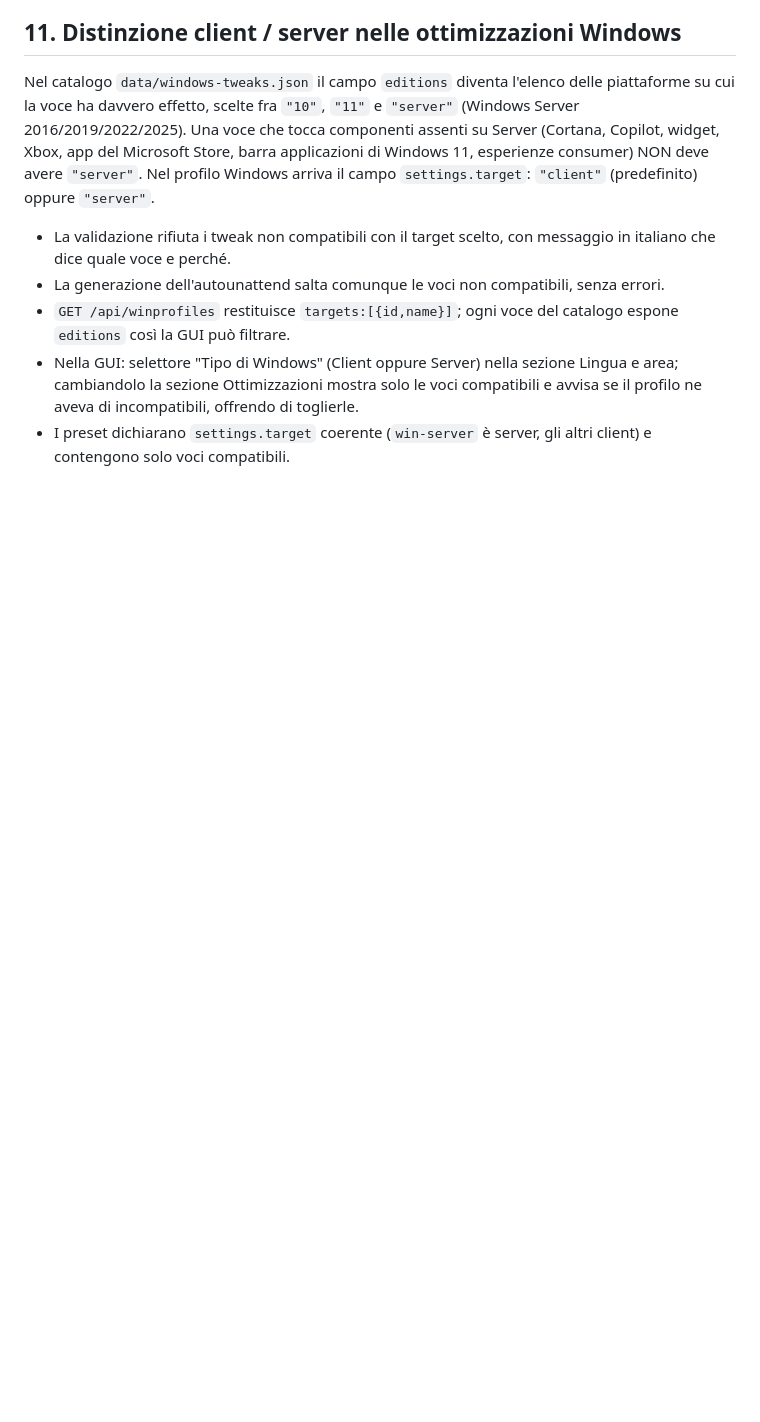
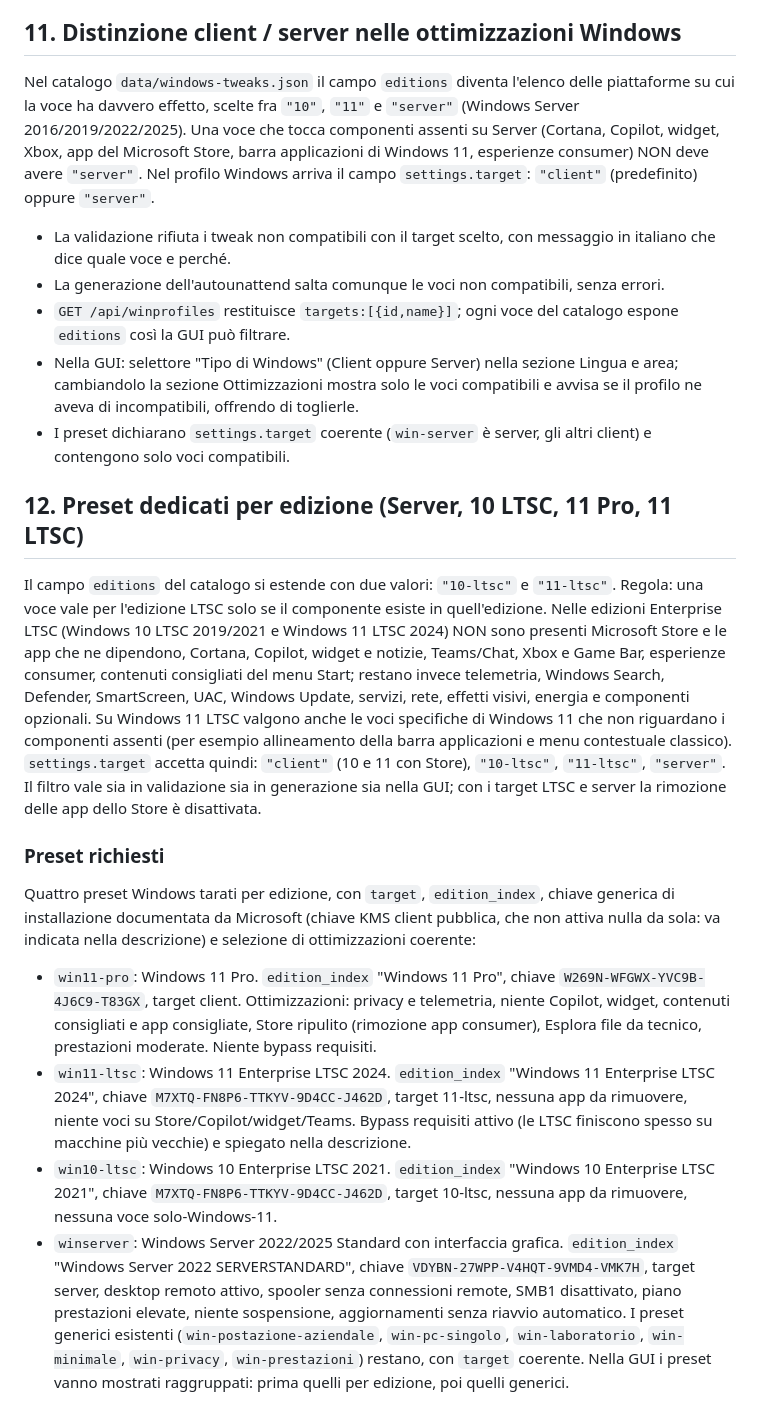
Before and after one commit to tonym961/Pixio, a Markdown page: docs/API.md, the part around the change. Drawn GitHub-style; blank space fills up the shorter version.

Commit message:
Contratto dei preset per edizione (Server, 10 LTSC, 11 Pro, 11 LTSC)

```diff
--- a/docs/API.md
+++ b/docs/API.md
@@ -254,3 +254,31 @@ Nel profilo Windows arriva il campo `settings.target`: `"client"` (predefinito)
 - Nella GUI: selettore "Tipo di Windows" (Client oppure Server) nella sezione Lingua e area; cambiandolo la sezione Ottimizzazioni
   mostra solo le voci compatibili e avvisa se il profilo ne aveva di incompatibili, offrendo di toglierle.
 - I preset dichiarano `settings.target` coerente (`win-server` è server, gli altri client) e contengono solo voci compatibili.
+
+## 12. Preset dedicati per edizione (Server, 10 LTSC, 11 Pro, 11 LTSC)
+Il campo `editions` del catalogo si estende con due valori: `"10-ltsc"` e `"11-ltsc"`.
+Regola: una voce vale per l'edizione LTSC solo se il componente esiste in quell'edizione. Nelle edizioni Enterprise LTSC
+(Windows 10 LTSC 2019/2021 e Windows 11 LTSC 2024) NON sono presenti Microsoft Store e le app che ne dipendono, Cortana,
+Copilot, widget e notizie, Teams/Chat, Xbox e Game Bar, esperienze consumer, contenuti consigliati del menu Start;
+restano invece telemetria, Windows Search, Defender, SmartScreen, UAC, Windows Update, servizi, rete, effetti visivi,
+energia e componenti opzionali. Su Windows 11 LTSC valgono anche le voci specifiche di Windows 11 che non riguardano i
+componenti assenti (per esempio allineamento della barra applicazioni e menu contestuale classico).
+`settings.target` accetta quindi: `"client"` (10 e 11 con Store), `"10-ltsc"`, `"11-ltsc"`, `"server"`.
+Il filtro vale sia in validazione sia in generazione sia nella GUI; con i target LTSC e server la rimozione delle app dello Store è disattivata.
+
+### Preset richiesti
+Quattro preset Windows tarati per edizione, con `target`, `edition_index`, chiave generica di installazione documentata da Microsoft
+(chiave KMS client pubblica, che non attiva nulla da sola: va indicata nella descrizione) e selezione di ottimizzazioni coerente:
+- `win11-pro`: Windows 11 Pro. `edition_index` "Windows 11 Pro", chiave `W269N-WFGWX-YVC9B-4J6C9-T83GX`, target client.
+  Ottimizzazioni: privacy e telemetria, niente Copilot, widget, contenuti consigliati e app consigliate, Store ripulito
+  (rimozione app consumer), Esplora file da tecnico, prestazioni moderate. Niente bypass requisiti.
+- `win11-ltsc`: Windows 11 Enterprise LTSC 2024. `edition_index` "Windows 11 Enterprise LTSC 2024", chiave `M7XTQ-FN8P6-TTKYV-9D4CC-J462D`,
+  target 11-ltsc, nessuna app da rimuovere, niente voci su Store/Copilot/widget/Teams. Bypass requisiti attivo (le LTSC finiscono spesso
+  su macchine più vecchie) e spiegato nella descrizione.
+- `win10-ltsc`: Windows 10 Enterprise LTSC 2021. `edition_index` "Windows 10 Enterprise LTSC 2021", chiave `M7XTQ-FN8P6-TTKYV-9D4CC-J462D`,
+  target 10-ltsc, nessuna app da rimuovere, nessuna voce solo-Windows-11.
+- `winserver`: Windows Server 2022/2025 Standard con interfaccia grafica. `edition_index` "Windows Server 2022 SERVERSTANDARD",
+  chiave `VDYBN-27WPP-V4HQT-9VMD4-VMK7H`, target server, desktop remoto attivo, spooler senza connessioni remote, SMB1 disattivato,
+  piano prestazioni elevate, niente sospensione, aggiornamenti senza riavvio automatico.
+I preset generici esistenti (`win-postazione-aziendale`, `win-pc-singolo`, `win-laboratorio`, `win-minimale`, `win-privacy`, `win-prestazioni`)
+restano, con `target` coerente. Nella GUI i preset vanno mostrati raggruppati: prima quelli per edizione, poi quelli generici.
```
